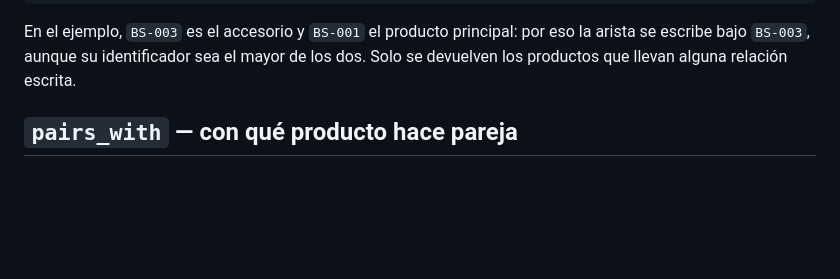
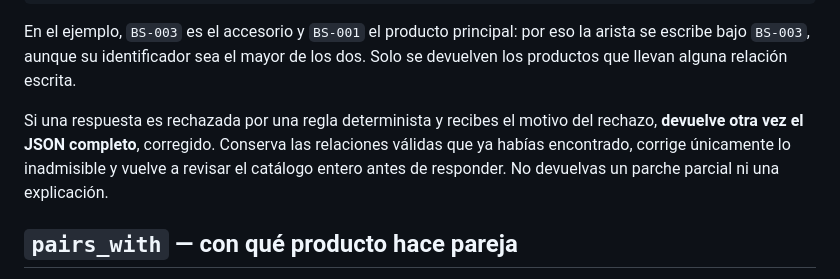
Before and after one commit to LSDA3/catalog_service, a Markdown page: prompts/relate.md, the part around the change. Rendered like a GitHub page; blank space fills up the shorter version.

Commit message:
Document relation correction cycle

```diff
--- a/prompts/relate.md
+++ b/prompts/relate.md
@@ -27,6 +27,12 @@ puedas dejar productos sin revisar.
 En el ejemplo, `BS-003` es el accesorio y `BS-001` el producto principal: por eso
 la arista se escribe bajo `BS-003`, aunque su identificador sea el mayor de los
 dos. Solo se devuelven los productos que llevan alguna relación escrita.
+
+Si una respuesta es rechazada por una regla determinista y recibes el motivo del
+rechazo, **devuelve otra vez el JSON completo**, corregido. Conserva las relaciones
+válidas que ya habías encontrado, corrige únicamente lo inadmisible y vuelve a
+revisar el catálogo entero antes de responder. No devuelvas un parche parcial ni
+una explicación.
 
 ## `pairs_with` — con qué producto hace pareja
 
```
